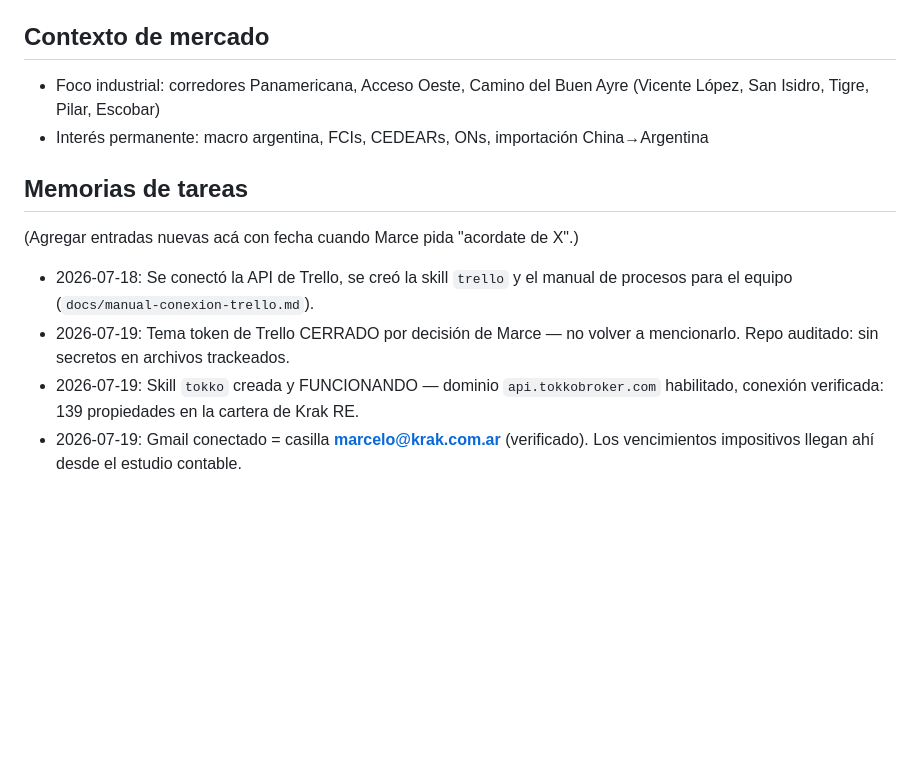
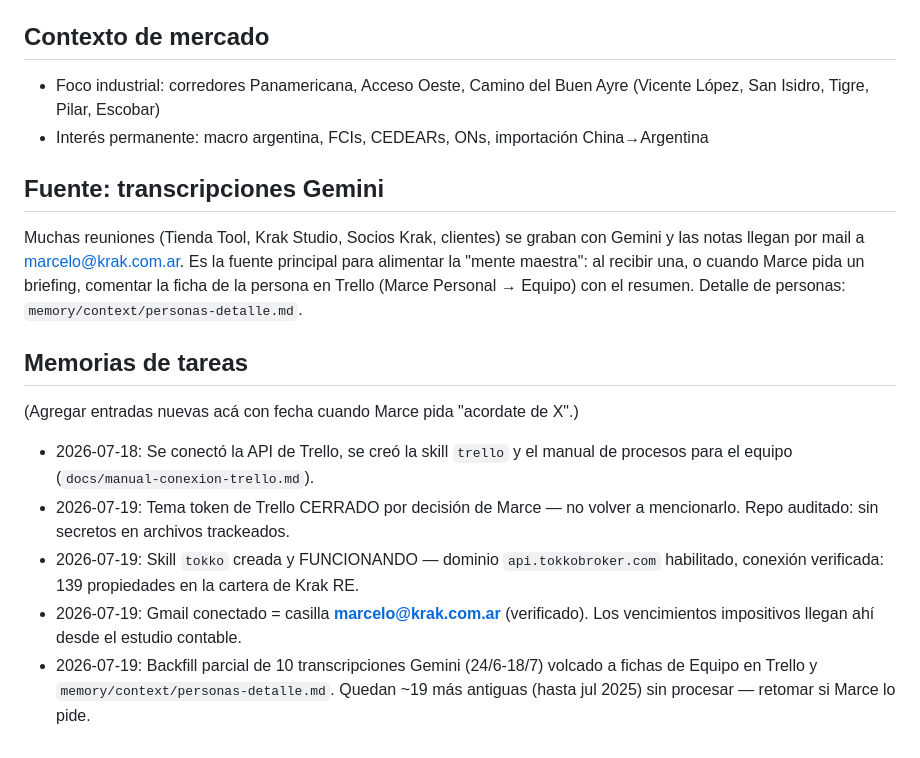
Before and after one commit to marcenapo-hub/MarceClaude, a Markdown page: CLAUDE.md, the part around the change. Drawn GitHub-style; blank space fills up the shorter version.

```diff
--- a/CLAUDE.md
+++ b/CLAUDE.md
@@ -81,6 +81,13 @@ Director de Estrategia (CSO), no asistente genérico:
 - Foco industrial: corredores Panamericana, Acceso Oeste, Camino del Buen Ayre (Vicente López, San Isidro, Tigre, Pilar, Escobar)
 - Interés permanente: macro argentina, FCIs, CEDEARs, ONs, importación China→Argentina
 
+## Fuente: transcripciones Gemini
+Muchas reuniones (Tienda Tool, Krak Studio, Socios Krak, clientes) se graban
+con Gemini y las notas llegan por mail a marcelo@krak.com.ar. Es la fuente
+principal para alimentar la "mente maestra": al recibir una, o cuando Marce
+pida un briefing, comentar la ficha de la persona en Trello (Marce Personal
+→ Equipo) con el resumen. Detalle de personas: `memory/context/personas-detalle.md`.
+
 ## Memorias de tareas
 (Agregar entradas nuevas acá con fecha cuando Marce pida "acordate de X".)
 
@@ -92,3 +99,6 @@ Director de Estrategia (CSO), no asistente genérico:
   habilitado, conexión verificada: 139 propiedades en la cartera de Krak RE.
 - 2026-07-19: Gmail conectado = casilla **marcelo@krak.com.ar** (verificado).
   Los vencimientos impositivos llegan ahí desde el estudio contable.
+- 2026-07-19: Backfill parcial de 10 transcripciones Gemini (24/6-18/7) volcado
+  a fichas de Equipo en Trello y `memory/context/personas-detalle.md`. Quedan
+  ~19 más antiguas (hasta jul 2025) sin procesar — retomar si Marce lo pide.
```
Also changed, not shown: memory/context/personas-detalle.md (added, +43 -0 lines).
